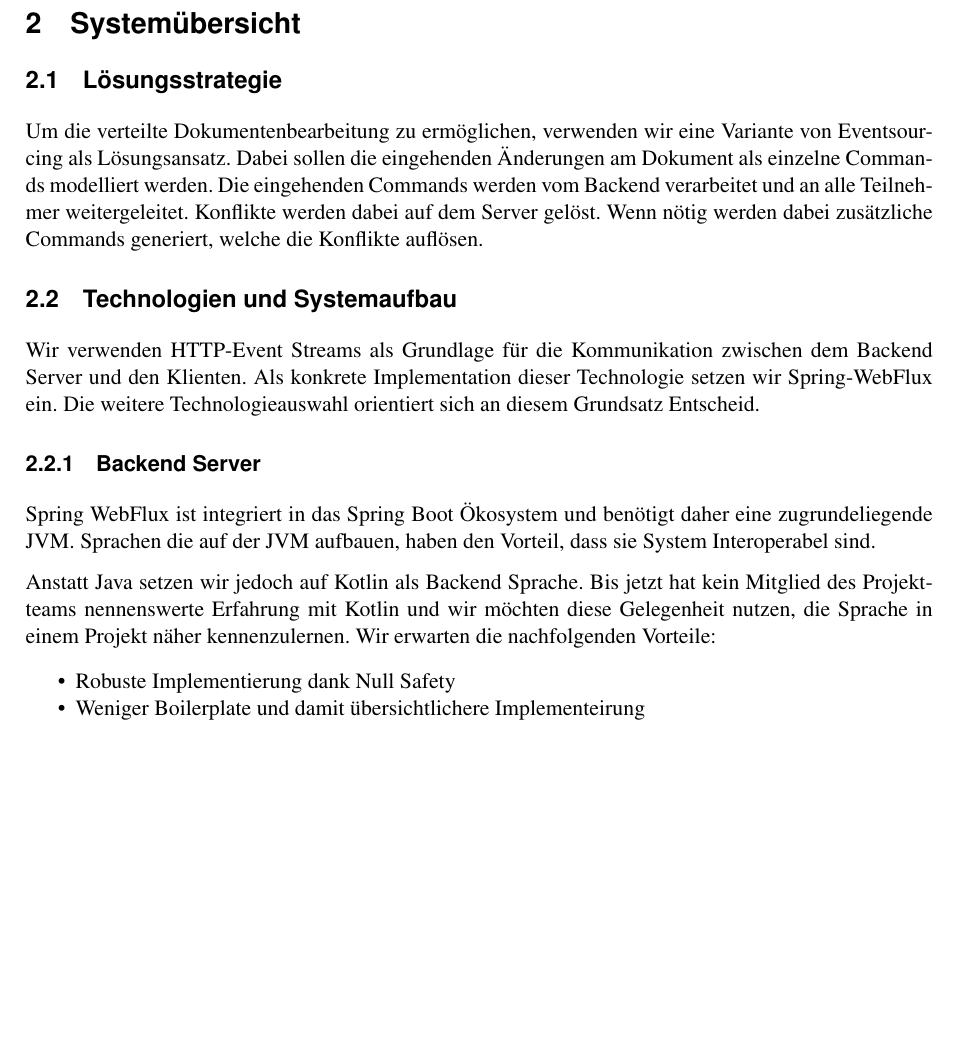
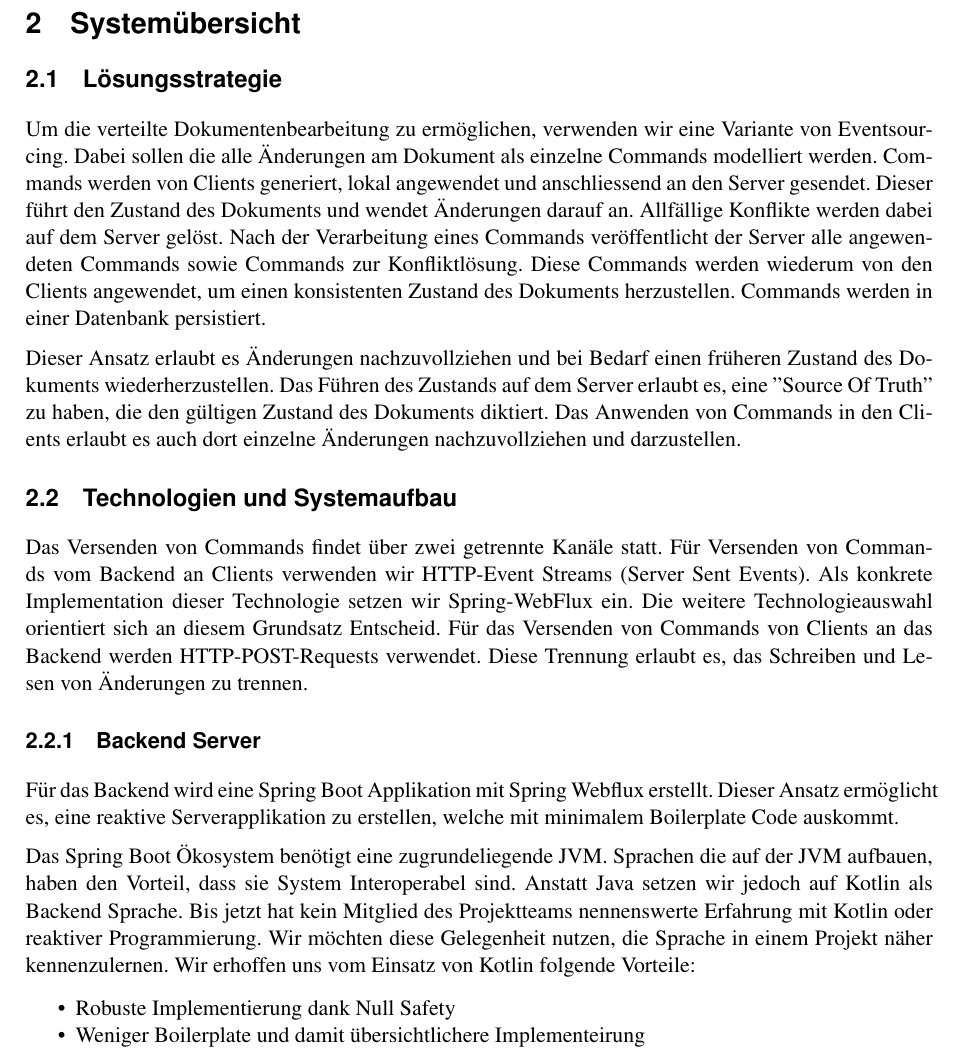
Before and after one commit to FHNW-WODSS-FS22/team-document-KZellweger, a LaTeX document (documentation/src/woweb_schmucki_villing_zellweger.tex, which reads documentation/src/sections/systemOverview.tex): part of page 5 of 30 before the commit and part of page 5 of 31 after it, cut so that both start at the same text, the shorter picture padded with empty space. Compiled offline with pdfLaTeX.

Commit message:
Revise systemOverview

```diff
--- a/documentation/src/sections/systemOverview.tex
+++ b/documentation/src/sections/systemOverview.tex
@@ -1,26 +1,39 @@
 \section{Systemübersicht}
 
 \subsection{Lösungsstrategie}
-Um die verteilte Dokumentenbearbeitung zu ermöglichen, verwenden wir eine Variante von Eventsourcing als Lösungsansatz.
-Dabei sollen die eingehenden Änderungen am Dokument als einzelne Commands modelliert werden.
-Die eingehenden Commands werden vom Backend verarbeitet und an alle Teilnehmer weitergeleitet.
-Konflikte werden dabei auf dem Server gelöst.
-Wenn nötig werden dabei zusätzliche Commands generiert, welche die Konflikte auflösen.
+Um die verteilte Dokumentenbearbeitung zu ermöglichen, verwenden wir eine Variante von Eventsourcing.
+Dabei sollen die alle Änderungen am Dokument als einzelne Commands modelliert werden.
+Commands werden von Clients generiert, lokal angewendet und anschliessend an den Server gesendet.
+Dieser führt den Zustand des Dokuments und wendet Änderungen darauf an.
+Allfällige Konflikte werden dabei auf dem Server gelöst.
+Nach der Verarbeitung eines Commands veröffentlicht der Server alle angewendeten Commands sowie Commands zur Konfliktlösung.
+Diese Commands werden wiederum von den Clients angewendet, um einen konsistenten Zustand des Dokuments herzustellen.
+Commands werden in einer Datenbank persistiert.
+
+Dieser Ansatz erlaubt es Änderungen nachzuvollziehen und bei Bedarf einen früheren Zustand des Dokuments wiederherzustellen.
+Das Führen des Zustands auf dem Server erlaubt es, eine ''Source Of Truth'' zu haben, die den gültigen Zustand des Dokuments diktiert.
+Das Anwenden von Commands in den Clients erlaubt es auch dort einzelne Änderungen nachzuvollziehen und darzustellen.
 
 \subsection{Technologien und Systemaufbau}
 
-Wir verwenden HTTP-Event Streams als Grundlage für die Kommunikation zwischen dem Backend Server und den Klienten.
+Das Versenden von Commands findet über zwei getrennte Kanäle statt.
+Für Versenden von Commands vom Backend an Clients verwenden wir HTTP-Event Streams (Server Sent Events).
 Als konkrete Implementation dieser Technologie setzen wir Spring-WebFlux ein.
 Die weitere Technologieauswahl orientiert sich an diesem Grundsatz Entscheid.
+Für das Versenden von Commands von Clients an das Backend werden HTTP-POST-Requests verwendet.
+Diese Trennung erlaubt es, das Schreiben und Lesen von Änderungen zu trennen.
 
 \subsubsection{Backend Server}
-Spring WebFlux ist integriert in das Spring Boot Ökosystem und benötigt daher eine zugrundeliegende JVM\@.
+
+Für das Backend wird eine Spring Boot Applikation mit Spring Webflux erstellt.
+Dieser Ansatz ermöglicht es, eine reaktive Serverapplikation zu erstellen, welche mit minimalem Boilerplate Code auskommt.
+
+Das Spring Boot Ökosystem benötigt eine zugrundeliegende JVM\@.
 Sprachen die auf der JVM aufbauen, haben den Vorteil, dass sie System Interoperabel sind.
-
 Anstatt Java setzen wir jedoch auf Kotlin als Backend Sprache.
-Bis jetzt hat kein Mitglied des Projektteams nennenswerte Erfahrung mit Kotlin und wir möchten diese Gelegenheit nutzen,
-die Sprache in einem Projekt näher kennenzulernen.
-Wir erwarten die nachfolgenden Vorteile:
+Bis jetzt hat kein Mitglied des Projektteams nennenswerte Erfahrung mit Kotlin oder reaktiver Programmierung.
+Wir möchten diese Gelegenheit nutzen, die Sprache in einem Projekt näher kennenzulernen.
+Wir erhoffen uns vom Einsatz von Kotlin folgende Vorteile:
 
 \begin{itemize}
     \item Robuste Implementierung dank Null Safety
```
Also changed, not shown: documentation/out/woweb_schmucki_villing_zellweger.pdf, 1 other file.
